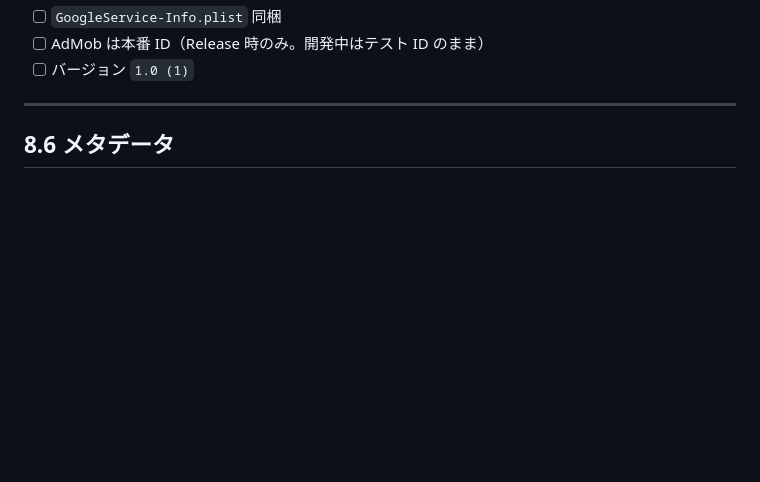
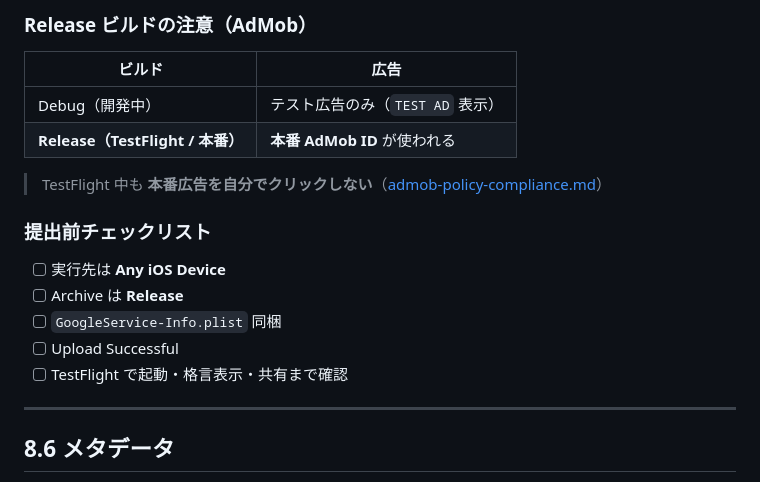
Before and after one commit to ijumori/ppoi, a Markdown page: docs/08-app-store-release.md, the part around one of its changes. GitHub-like rendering; blank space fills up the shorter version.

```diff
--- a/docs/08-app-store-release.md
+++ b/docs/08-app-store-release.md
@@ -75,6 +130,19 @@ App Store Connect → **App Privacy** で以下を参考に申告:
+### Release ビルドの注意（AdMob）
+
+| ビルド | 広告 |
+|--------|------|
+| Debug（開発中） | テスト広告のみ（`TEST AD` 表示） |
+| **Release（TestFlight / 本番）** | **本番 AdMob ID** が使われる |
+
+> TestFlight 中も **本番広告を自分でクリックしない**（[admob-policy-compliance.md](./admob-policy-compliance.md)）
+
+### 提出前チェックリスト
+
+- [ ] 実行先は **Any iOS Device**
+- [ ] Archive は **Release**
 - [ ] `GoogleService-Info.plist` 同梱
-- [ ] AdMob は本番 ID（Release 時のみ。開発中はテスト ID のまま）
-- [ ] バージョン `1.0 (1)`
+- [ ] Upload Successful
+- [ ] TestFlight で起動・格言表示・共有まで確認
 
 ---
 
```
Also changed, not shown: other parts of docs/08-app-store-release.md (+63 -8 lines), docs/00-development-process.md (+1 -1 lines).
